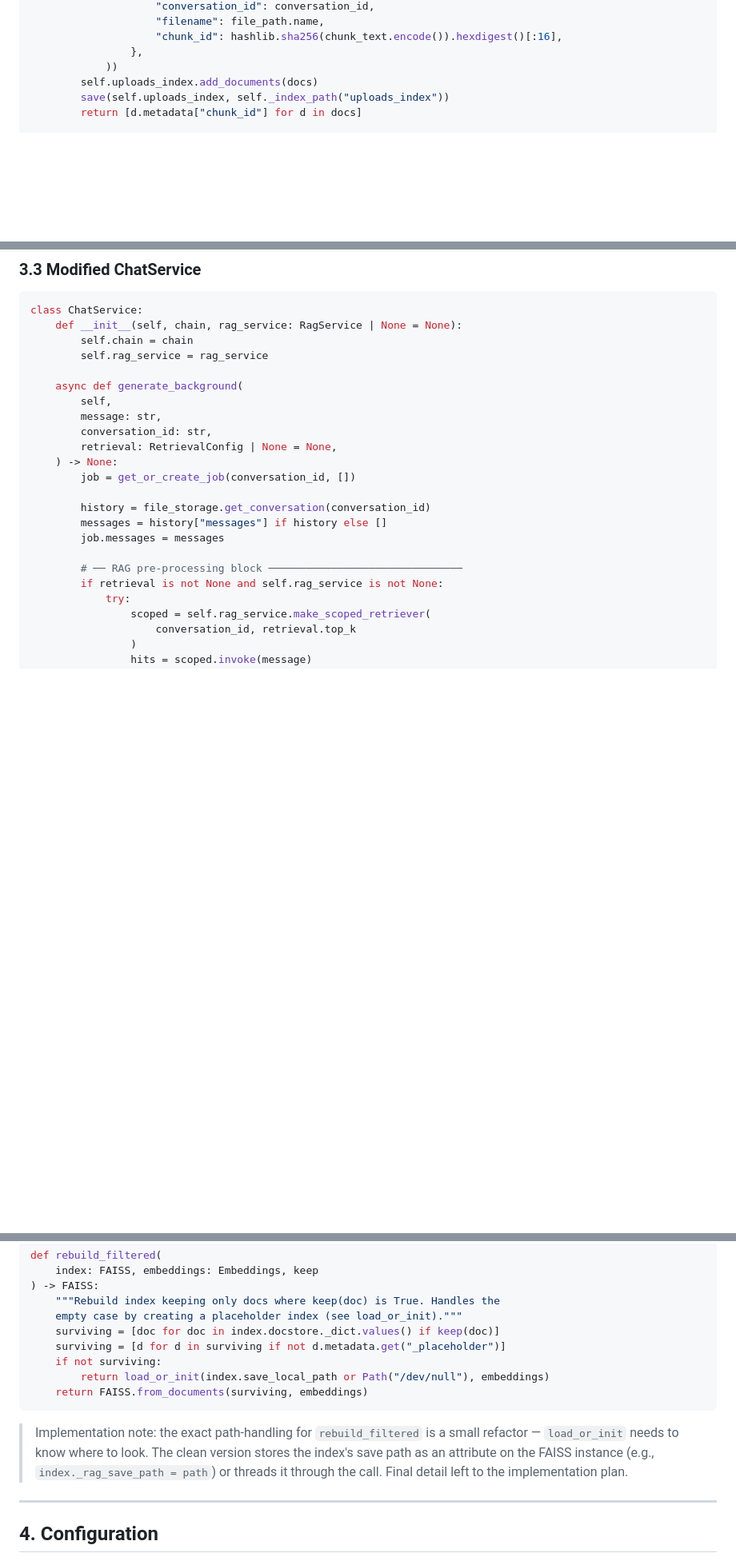
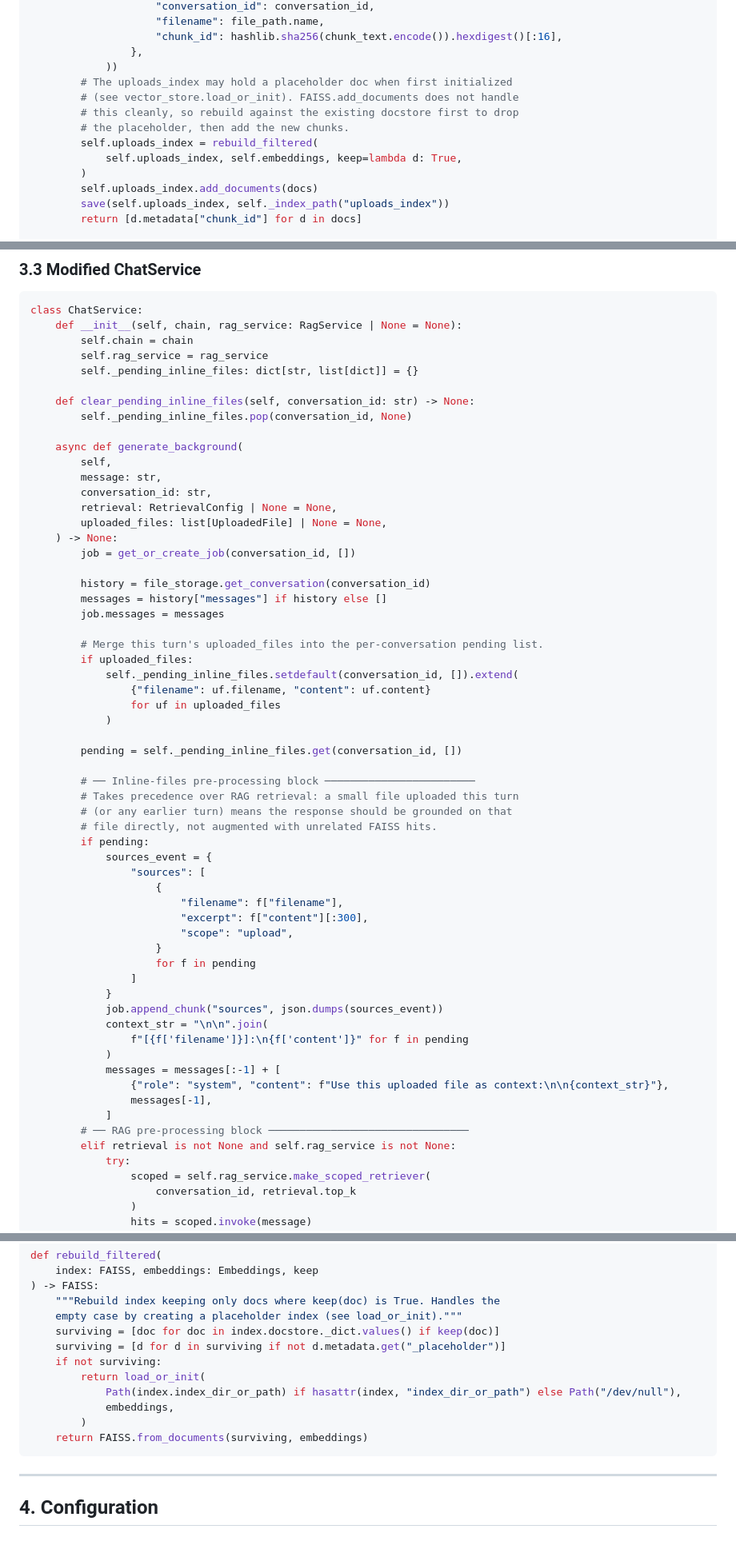
Before and after one commit to zhongczhi/agent_html, a Markdown page: document/DESI_focus.md, 3 parts joined by grey strips. Shown at 80% size. Drawn GitHub-style; blank space fills up the shorter version.

Commit message:
docs: clarify inline-vs-indexed routing, FAISS placeholder handling, sidebar pair display
- Inline uploads take precedence over FAISS retrieval per turn
- Server is authoritative for inline threshold; client observes via stats
- `rebuild_filtered` drops the placeholder doc before adding new chunks
- `clear_pending_inline_files` is a separate ChatService method, wired at startup
- Sidebar shows one row per conversation pair (base UUID, no -0/-1 suffix)
- FR-17.1 stats payload includes inline_context_threshold_bytes
- FR-13.5 retrieved-context system message format documented precisely

````diff
--- a/document/DESI_focus.md
+++ b/document/DESI_focus.md
@@ -314,6 +314,13 @@ class RagService:
                     "chunk_id": hashlib.sha256(chunk_text.encode()).hexdigest()[:16],
                 },
             ))
+        # The uploads_index may hold a placeholder doc when first initialized
+        # (see vector_store.load_or_init). FAISS.add_documents does not handle
+        # this cleanly, so rebuild against the existing docstore first to drop
+        # the placeholder, then add the new chunks.
+        self.uploads_index = rebuild_filtered(
+            self.uploads_index, self.embeddings, keep=lambda d: True,
+        )
         self.uploads_index.add_documents(docs)
         save(self.uploads_index, self._index_path("uploads_index"))
         return [d.metadata["chunk_id"] for d in docs]
@@ -398,12 +405,17 @@ class ChatService:
     def __init__(self, chain, rag_service: RagService | None = None):
         self.chain = chain
         self.rag_service = rag_service
+        self._pending_inline_files: dict[str, list[dict]] = {}
+
+    def clear_pending_inline_files(self, conversation_id: str) -> None:
+        self._pending_inline_files.pop(conversation_id, None)
 
     async def generate_background(
         self,
         message: str,
         conversation_id: str,
         retrieval: RetrievalConfig | None = None,
+        uploaded_files: list[UploadedFile] | None = None,
     ) -> None:
         job = get_or_create_job(conversation_id, [])
 
@@ -411,8 +423,40 @@ class ChatService:
         messages = history["messages"] if history else []
         job.messages = messages
 
-        # ── RAG pre-processing block ───────────────────────────────
-        if retrieval is not None and self.rag_service is not None:
+        # Merge this turn's uploaded_files into the per-conversation pending list.
+        if uploaded_files:
+            self._pending_inline_files.setdefault(conversation_id, []).extend(
+                {"filename": uf.filename, "content": uf.content}
+                for uf in uploaded_files
+            )
+
+        pending = self._pending_inline_files.get(conversation_id, [])
+
+        # ── Inline-files pre-processing block ────────────────────────
+        # Takes precedence over RAG retrieval: a small file uploaded this turn
+        # (or any earlier turn) means the response should be grounded on that
+        # file directly, not augmented with unrelated FAISS hits.
+        if pending:
+            sources_event = {
+                "sources": [
+                    {
+                        "filename": f["filename"],
+                        "excerpt": f["content"][:300],
+                        "scope": "upload",
+                    }
+                    for f in pending
+                ]
+            }
+            job.append_chunk("sources", json.dumps(sources_event))
+            context_str = "\n\n".join(
+                f"[{f['filename']}]:\n{f['content']}" for f in pending
+            )
+            messages = messages[:-1] + [
+                {"role": "system", "content": f"Use this uploaded file as context:\n\n{context_str}"},
+                messages[-1],
+            ]
+        # ── RAG pre-processing block ────────────────────────────────
+        elif retrieval is not None and self.rag_service is not None:
             try:
                 scoped = self.rag_service.make_scoped_retriever(
                     conversation_id, retrieval.top_k
@@ -511,15 +555,12 @@ def rebuild_filtered(
     surviving = [doc for doc in index.docstore._dict.values() if keep(doc)]
     surviving = [d for d in surviving if not d.metadata.get("_placeholder")]
     if not surviving:
-        return load_or_init(index.save_local_path or Path("/dev/null"), embeddings)
+        return load_or_init(
+            Path(index.index_dir_or_path) if hasattr(index, "index_dir_or_path") else Path("/dev/null"),
+            embeddings,
+        )
     return FAISS.from_documents(surviving, embeddings)
 ```
-
-> Implementation note: the exact path-handling for `rebuild_filtered` is a
-> small refactor — `load_or_init` needs to know where to look. The clean
-> version stores the index's save path as an attribute on the FAISS instance
-> (e.g., `index._rag_save_path = path`) or threads it through the call. Final
-> detail left to the implementation plan.
 
 ---
 
````
Also changed, not shown: other parts of document/DESI_focus.md (+4 -4 lines), document/SPEC_focus.md (+6 -7 lines).
